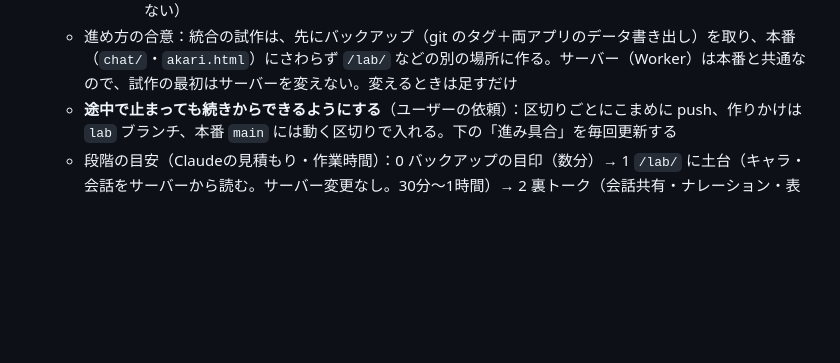
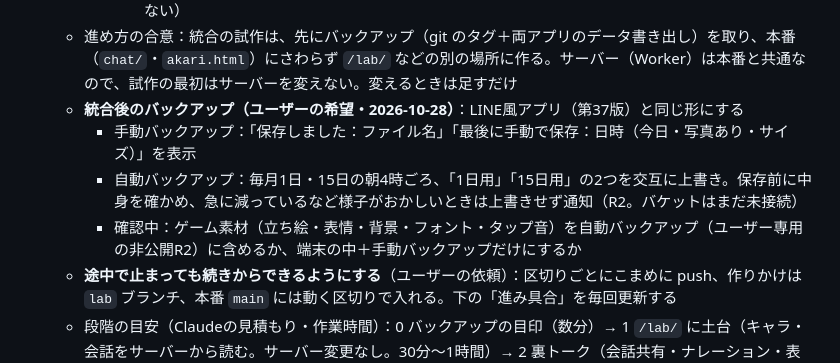
Before and after one commit to koara1012/koara1012.github.io, a Markdown page: AKARI_HANDOVER.md, the part around the change. GitHub-like rendering; blank space fills up the shorter version.

Commit message:
引き継ぎメモ：統合後のバックアップの希望を記録
Co-Authored-By: Claude Opus 5.5 <noreply@anthropic.com>
Claude-Session: https://claude.ai/code/session_01LvxbyNMbr1zHcfD8ze6454

```diff
--- a/AKARI_HANDOVER.md
+++ b/AKARI_HANDOVER.md
@@ -125,6 +125,10 @@ iPhone（Safari / ホーム画面に追加）
       - オフのまま時刻を過ぎた約束は「延期（日時未定）」になり、帯は［日時を決め直す］［取り消す］。オンに戻すと、キャラから決め直しを持ちかける（時刻前なら通知が復活）
       - オンのまま通知も届いたのに行かなかった：キャラらしく残念がる・心配する（オフのときは責めない）
   - 進め方の合意：統合の試作は、先にバックアップ（git のタグ＋両アプリのデータ書き出し）を取り、本番（`chat/`・`akari.html`）にさわらず `/lab/` などの別の場所に作る。サーバー（Worker）は本番と共通なので、試作の最初はサーバーを変えない。変えるときは足すだけ
+  - **統合後のバックアップ（ユーザーの希望・2026-10-28）**：LINE風アプリ（第37版）と同じ形にする
+    - 手動バックアップ：「保存しました：ファイル名」「最後に手動で保存：日時（今日・写真あり・サイズ）」を表示
+    - 自動バックアップ：毎月1日・15日の朝4時ごろ、「1日用」「15日用」の2つを交互に上書き。保存前に中身を確かめ、急に減っているなど様子がおかしいときは上書きせず通知（R2。バケットはまだ未接続）
+    - 確認中：ゲーム素材（立ち絵・表情・背景・フォント・タップ音）を自動バックアップ（ユーザー専用の非公開R2）に含めるか、端末の中＋手動バックアップだけにするか
   - **途中で止まっても続きからできるようにする**（ユーザーの依頼）：区切りごとにこまめに push、作りかけは `lab` ブランチ、本番 `main` には動く区切りで入れる。下の「進み具合」を毎回更新する
   - 段階の目安（Claudeの見積もり・作業時間）：0 バックアップの目印（数分）→ 1 `/lab/` に土台（キャラ・会話をサーバーから読む。サーバー変更なし。30分〜1時間）→ 2 裏トーク（会話共有・ナレーション・表情。1〜2時間）→ 3 表トークの会う約束（2〜4時間）→ 4 本番への引っ越し（1時間）
   - 始めるときの注意：ユーザーが2つのアプリのデータを書き出してから（LINE風アプリは第37版から、設定の手動バックアップ欄に「最後に手動で保存した日時」が出るので、それで済んだか確かめられる）。長い会話は使用量を多く使うので、新しい会話で始めるのがおすすめ
```
